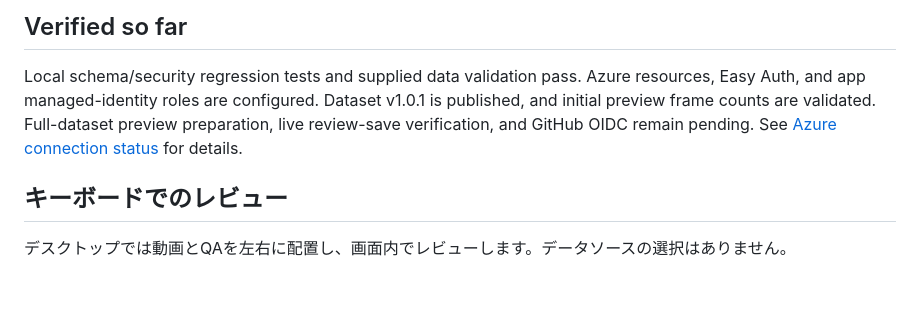
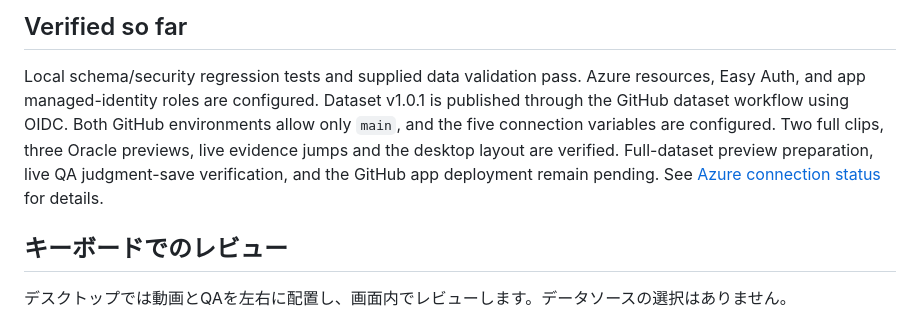
Before and after one commit to shun31y/actionclue-review-app, a Markdown page: README.md, the part around the change. GitHub-like rendering; blank space fills up the shorter version.

Commit message:
Record verified GitHub dataset publishing and scoped Azure connection

```diff
--- a/README.md
+++ b/README.md
@@ -103,9 +103,11 @@ reviews. Media URLs expire after 30 minutes; reopen the player to refresh them.
 
 Local schema/security regression tests and supplied data validation pass. Azure
 resources, Easy Auth, and app managed-identity roles are configured. Dataset
-v1.0.1 is published, and initial preview frame counts are validated. Full-dataset
-preview preparation, live review-save verification, and GitHub OIDC remain
-pending. See [Azure connection status](docs/azure-connection.md) for details.
+v1.0.1 is published through the GitHub dataset workflow using OIDC. Both GitHub
+environments allow only `main`, and the five connection variables are configured.
+Two full clips, three Oracle previews, live evidence jumps and the desktop layout
+are verified. Full-dataset preview preparation, live QA judgment-save verification,
+and the GitHub app deployment remain pending. See [Azure connection status](docs/azure-connection.md) for details.
 
 ## キーボードでのレビュー
 
```
Also changed, not shown: docs/azure-connection.md (+17 -8 lines).
